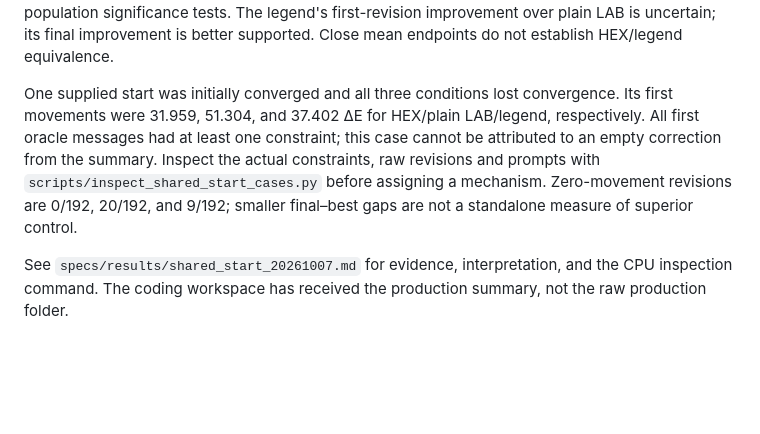
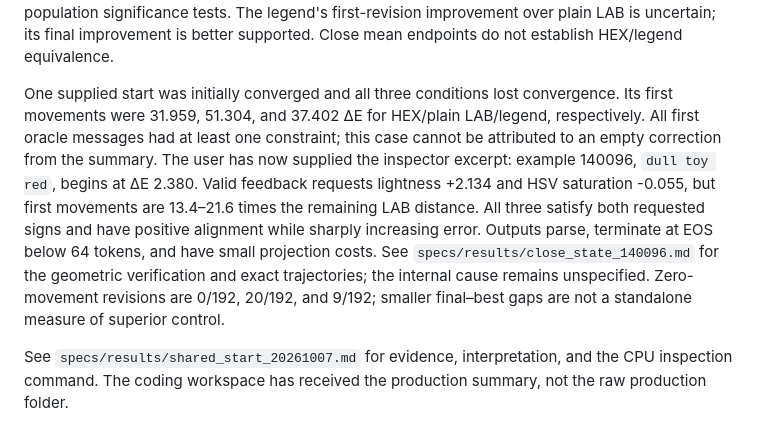
Before and after one commit to pabloloyola/colorref, a Markdown page: specs/current_project_status.md, the part around the change. Drawn GitHub-style; blank space fills up the shorter version.

Commit message:
Audit valid-direction overshoot in the near-target color case

```diff
--- a/specs/current_project_status.md
+++ b/specs/current_project_status.md
@@ -59,7 +59,7 @@ The user completed 192/192 games, 576/576 generated revisions, with no parse fai
 
 Plain LAB minus HEX first-revision error is +6.187 [0.845, 11.889]; legend minus plain LAB is -5.705 [-11.444, 1.406]; legend minus HEX is +0.483 [-4.773, 6.562]. At the final revision, the corresponding differences are +12.494 [6.570, 18.435], -12.114 [-18.035, -5.489], and +0.380 [-4.848, 6.294]. These are the reported paired regime-stratified 95% percentile intervals, not population significance tests. The legend's first-revision improvement over plain LAB is uncertain; its final improvement is better supported. Close mean endpoints do not establish HEX/legend equivalence.
 
-One supplied start was initially converged and all three conditions lost convergence. Its first movements were 31.959, 51.304, and 37.402 ΔE for HEX/plain LAB/legend, respectively. All first oracle messages had at least one constraint; this case cannot be attributed to an empty correction from the summary. Inspect the actual constraints, raw revisions and prompts with `scripts/inspect_shared_start_cases.py` before assigning a mechanism. Zero-movement revisions are 0/192, 20/192, and 9/192; smaller final–best gaps are not a standalone measure of superior control.
+One supplied start was initially converged and all three conditions lost convergence. Its first movements were 31.959, 51.304, and 37.402 ΔE for HEX/plain LAB/legend, respectively. All first oracle messages had at least one constraint; this case cannot be attributed to an empty correction from the summary. The user has now supplied the inspector excerpt: example 140096, `dull toy red`, begins at ΔE 2.380. Valid feedback requests lightness +2.134 and HSV saturation -0.055, but first movements are 13.4–21.6 times the remaining LAB distance. All three satisfy both requested signs and have positive alignment while sharply increasing error. Outputs parse, terminate at EOS below 64 tokens, and have small projection costs. See `specs/results/close_state_140096.md` for the geometric verification and exact trajectories; the internal cause remains unspecified. Zero-movement revisions are 0/192, 20/192, and 9/192; smaller final–best gaps are not a standalone measure of superior control.
 
 See `specs/results/shared_start_20261007.md` for evidence, interpretation, and the CPU inspection command. The coding workspace has received the production summary, not the raw production folder.
 
```
Also changed, not shown: specs/results/close_state_140096.md (added, +122 -0 lines), specs/results/shared_start_20261007.md (+5 -1 lines).
